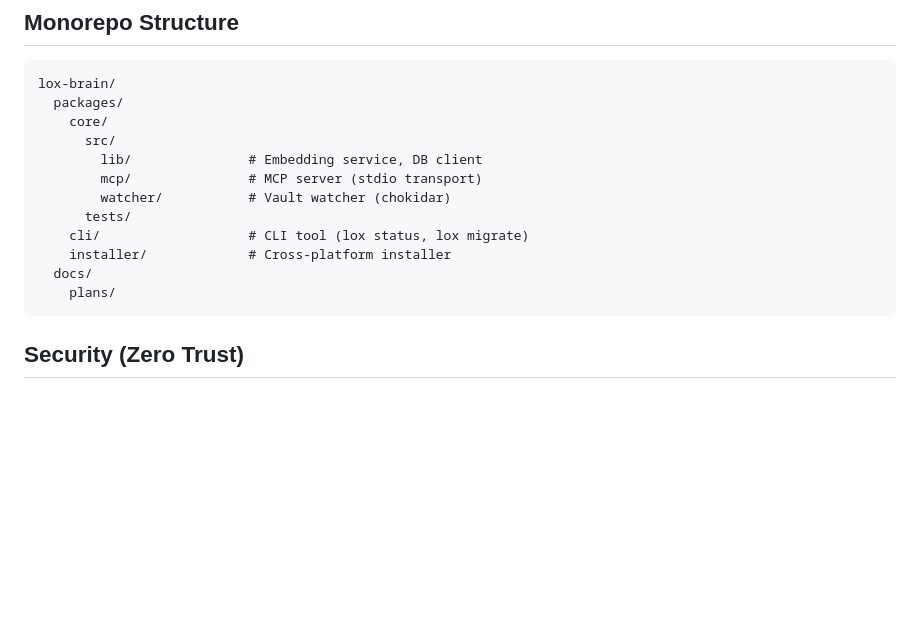
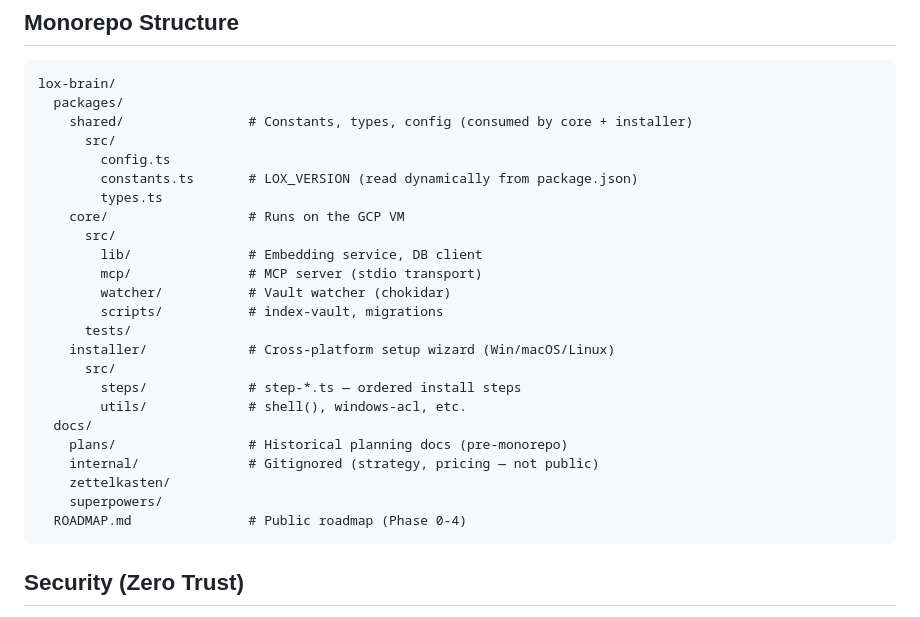
Before and after one commit to isorensen/lox-brain, a Markdown page: CLAUDE.md, the part around the change. GitHub-like rendering; blank space fills up the shorter version.

Commit message:
docs: fix CLAUDE.md monorepo structure
Replace packages/cli (does not exist) with packages/shared (the
actual third package). Expand subdirectory entries for core,
installer, and shared so the tree matches ls packages/ output.
Add docs/ subdirectories and ROADMAP.md to the tree.

Closes #123

Co-Authored-By: Claude Opus 4.6 (1M context) <noreply@anthropic.com>

````diff
--- a/CLAUDE.md
+++ b/CLAUDE.md
@@ -59,16 +59,28 @@ To reconfigure after installation, edit `~/.lox/config.json` directly or re-run
 ```
 lox-brain/
   packages/
-    core/
+    shared/                # Constants, types, config (consumed by core + installer)
+      src/
+        config.ts
+        constants.ts       # LOX_VERSION (read dynamically from package.json)
+        types.ts
+    core/                  # Runs on the GCP VM
       src/
         lib/               # Embedding service, DB client
         mcp/               # MCP server (stdio transport)
         watcher/           # Vault watcher (chokidar)
+        scripts/           # index-vault, migrations
       tests/
-    cli/                   # CLI tool (lox status, lox migrate)
-    installer/             # Cross-platform installer
+    installer/             # Cross-platform setup wizard (Win/macOS/Linux)
+      src/
+        steps/             # step-*.ts — ordered install steps
+        utils/             # shell(), windows-acl, etc.
   docs/
-    plans/
+    plans/                 # Historical planning docs (pre-monorepo)
+    internal/              # Gitignored (strategy, pricing — not public)
+    zettelkasten/
+    superpowers/
+  ROADMAP.md               # Public roadmap (Phase 0-4)
 ```
 
 ## Security (Zero Trust)
````
